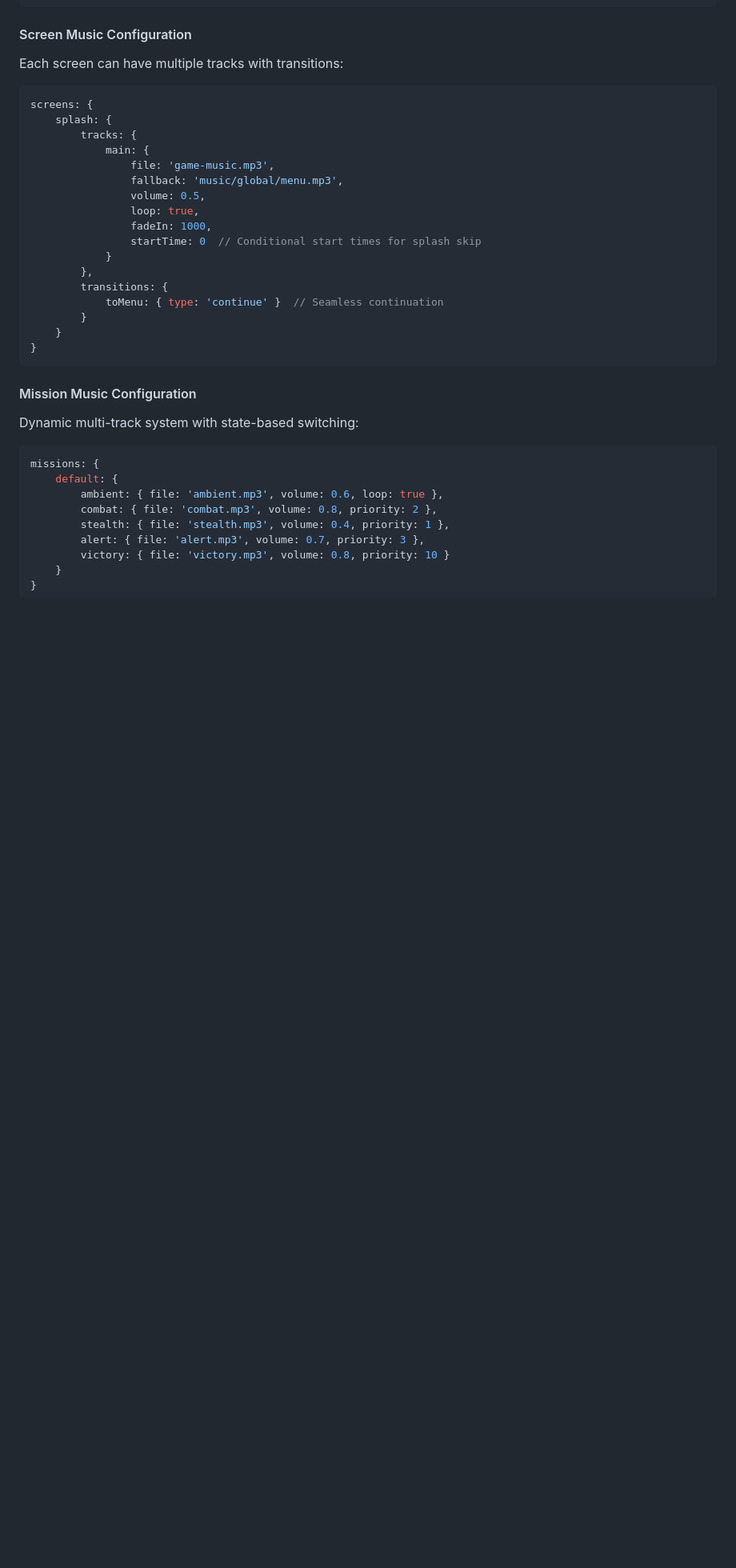
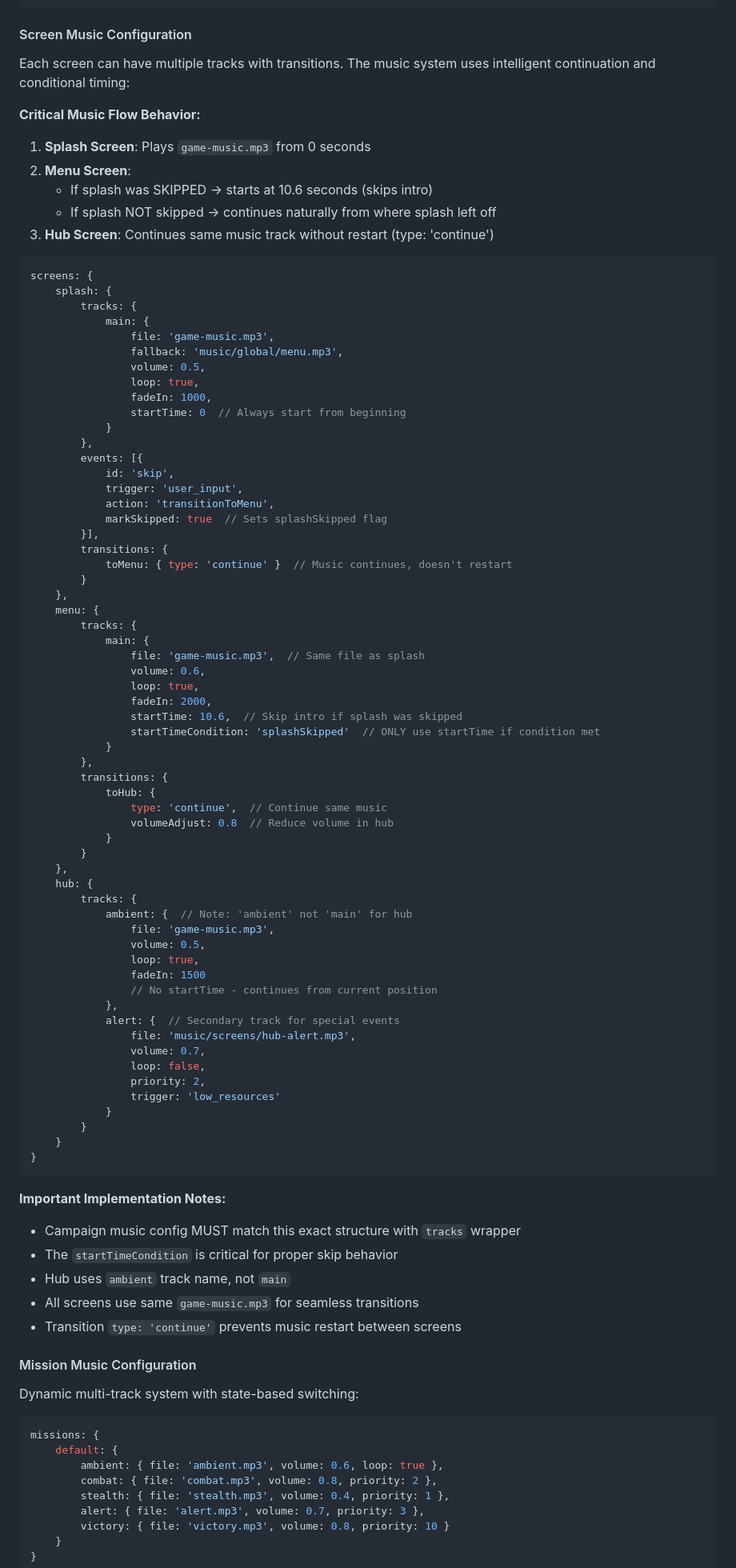
Before and after one commit to ndokutovich/cyberops, a Markdown page: CLAUDE.md, the part around the change. Shown at 80% size. GitHub-like rendering; blank space fills up the shorter version.

Commit message:
feat: Expand music configuration for seamless transitions across screens
- Enhanced the music system to support intelligent continuation and conditional timing for splash, menu, and hub screens.
- Added critical music flow behavior to manage track transitions based on user input, ensuring a smooth audio experience.
- Introduced new implementation notes for campaign music structure and conditions, emphasizing the importance of track naming and transition types.
- Ensured all screens utilize the same music file for consistent audio flow.

````diff
--- a/CLAUDE.md
+++ b/CLAUDE.md
@@ -370,7 +370,15 @@ global: {
 ```
 
 #### Screen Music Configuration
-Each screen can have multiple tracks with transitions:
+Each screen can have multiple tracks with transitions. The music system uses intelligent continuation and conditional timing:
+
+**Critical Music Flow Behavior:**
+1. **Splash Screen**: Plays `game-music.mp3` from 0 seconds
+2. **Menu Screen**:
+   - If splash was SKIPPED → starts at 10.6 seconds (skips intro)
+   - If splash NOT skipped → continues naturally from where splash left off
+3. **Hub Screen**: Continues same music track without restart (type: 'continue')
+
 ```javascript
 screens: {
     splash: {
@@ -381,15 +389,64 @@ screens: {
                 volume: 0.5,
                 loop: true,
                 fadeIn: 1000,
-                startTime: 0  // Conditional start times for splash skip
+                startTime: 0  // Always start from beginning
+            }
+        },
+        events: [{
+            id: 'skip',
+            trigger: 'user_input',
+            action: 'transitionToMenu',
+            markSkipped: true  // Sets splashSkipped flag
+        }],
+        transitions: {
+            toMenu: { type: 'continue' }  // Music continues, doesn't restart
+        }
+    },
+    menu: {
+        tracks: {
+            main: {
+                file: 'game-music.mp3',  // Same file as splash
+                volume: 0.6,
+                loop: true,
+                fadeIn: 2000,
+                startTime: 10.6,  // Skip intro if splash was skipped
+                startTimeCondition: 'splashSkipped'  // ONLY use startTime if condition met
             }
         },
         transitions: {
-            toMenu: { type: 'continue' }  // Seamless continuation
+            toHub: {
+                type: 'continue',  // Continue same music
+                volumeAdjust: 0.8  // Reduce volume in hub
+            }
+        }
+    },
+    hub: {
+        tracks: {
+            ambient: {  // Note: 'ambient' not 'main' for hub
+                file: 'game-music.mp3',
+                volume: 0.5,
+                loop: true,
+                fadeIn: 1500
+                // No startTime - continues from current position
+            },
+            alert: {  // Secondary track for special events
+                file: 'music/screens/hub-alert.mp3',
+                volume: 0.7,
+                loop: false,
+                priority: 2,
+                trigger: 'low_resources'
+            }
         }
     }
 }
 ```
+
+**Important Implementation Notes:**
+- Campaign music config MUST match this exact structure with `tracks` wrapper
+- The `startTimeCondition` is critical for proper skip behavior
+- Hub uses `ambient` track name, not `main`
+- All screens use same `game-music.mp3` for seamless transitions
+- Transition `type: 'continue'` prevents music restart between screens
 
 #### Mission Music Configuration
 Dynamic multi-track system with state-based switching:
````
